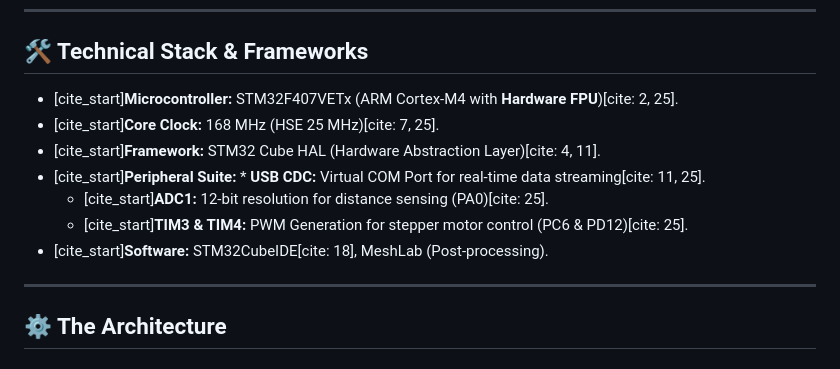
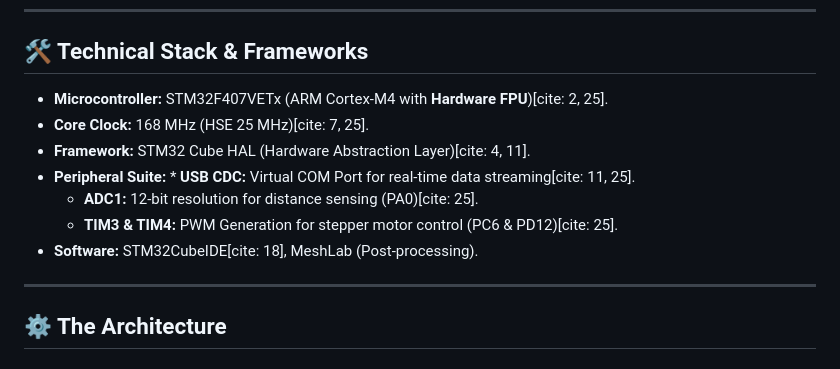
Before and after one commit to HongDuc7/3D-ObjectScanner, a Markdown page: README.md, the part around the change. Rendered like a GitHub page.

Commit message:
Update README 1st

```diff
--- a/README.md
+++ b/README.md
@@ -10,13 +10,13 @@ An automated embedded system designed to digitize physical objects into **3D Poi
 
 ## 🛠️ Technical Stack & Frameworks
 
-* [cite_start]**Microcontroller:** STM32F407VETx (ARM Cortex-M4 with **Hardware FPU**)[cite: 2, 25].
-* [cite_start]**Core Clock:** 168 MHz (HSE 25 MHz)[cite: 7, 25].
-* [cite_start]**Framework:** STM32 Cube HAL (Hardware Abstraction Layer)[cite: 4, 11].
-* [cite_start]**Peripheral Suite:** * **USB CDC:** Virtual COM Port for real-time data streaming[cite: 11, 25].
-    * [cite_start]**ADC1:** 12-bit resolution for distance sensing (PA0)[cite: 25].
-    * [cite_start]**TIM3 & TIM4:** PWM Generation for stepper motor control (PC6 & PD12)[cite: 25].
-* [cite_start]**Software:** STM32CubeIDE[cite: 18], MeshLab (Post-processing).
+* **Microcontroller:** STM32F407VETx (ARM Cortex-M4 with **Hardware FPU**)[cite: 2, 25].
+* **Core Clock:** 168 MHz (HSE 25 MHz)[cite: 7, 25].
+* **Framework:** STM32 Cube HAL (Hardware Abstraction Layer)[cite: 4, 11].
+* **Peripheral Suite:** * **USB CDC:** Virtual COM Port for real-time data streaming[cite: 11, 25].
+    * **ADC1:** 12-bit resolution for distance sensing (PA0)[cite: 25].
+    * **TIM3 & TIM4:** PWM Generation for stepper motor control (PC6 & PD12)[cite: 25].
+* **Software:** STM32CubeIDE[cite: 18], MeshLab (Post-processing).
 
 ---
 
```
